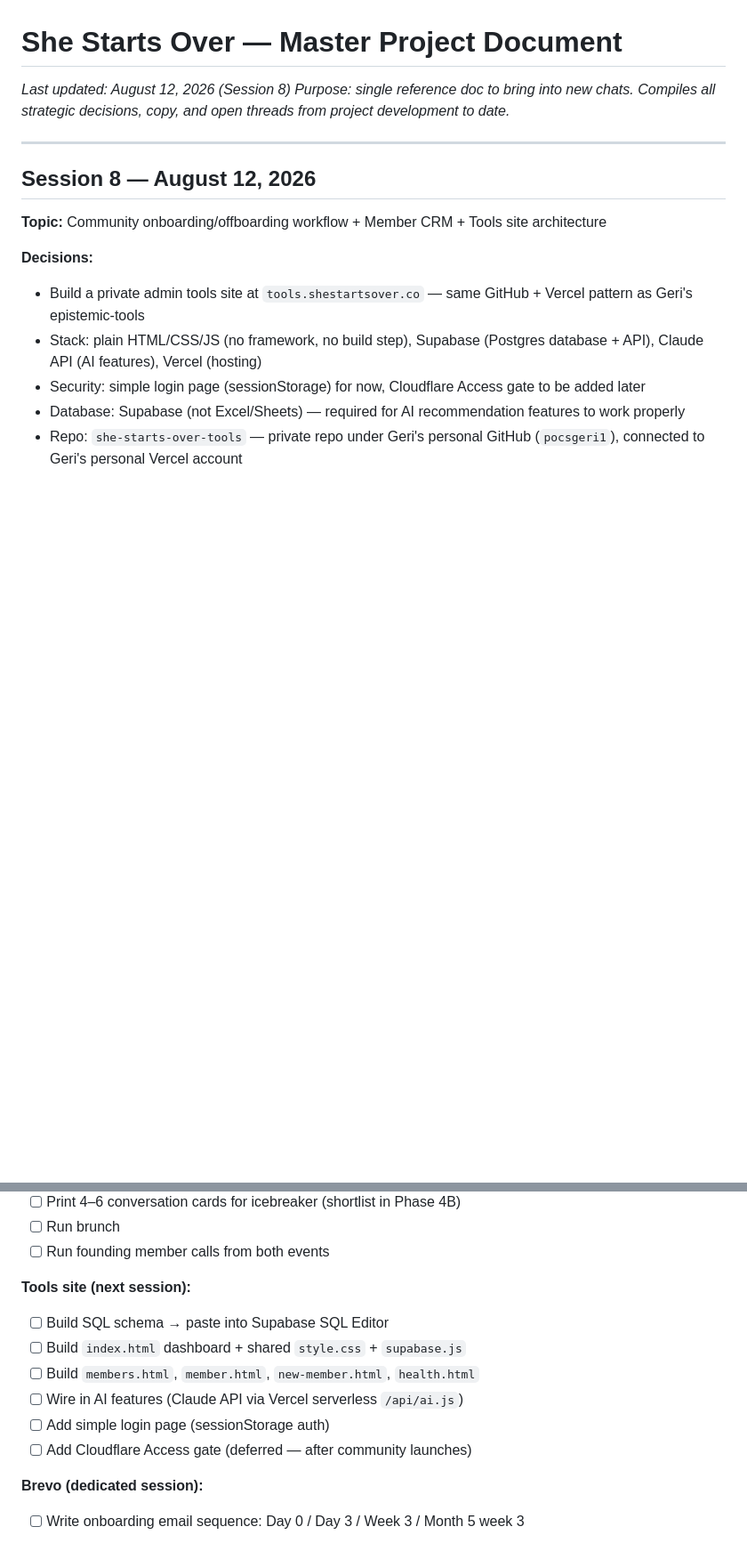
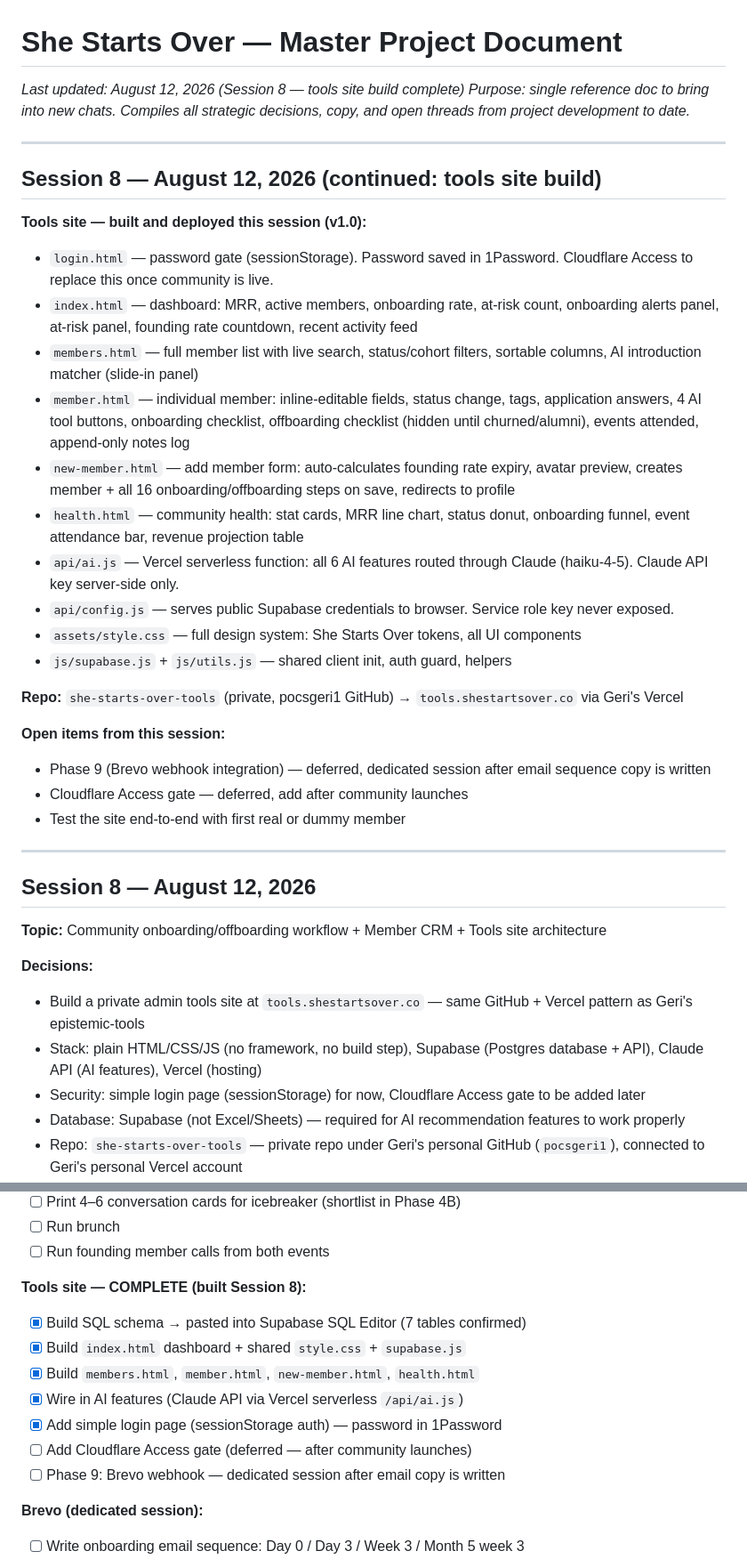
Before and after one commit to urtebakanovaite-dot/she-starts-over, a Markdown page: docs/master-doc.md, 2 parts joined by grey strips. Shown at 89% size. Drawn GitHub-style; blank space fills up the shorter version.

Commit message:
docs: Session 8 complete — tools site built, master-doc + build-plan updated

```diff
--- a/docs/master-doc.md
+++ b/docs/master-doc.md
@@ -1,7 +1,30 @@
 # She Starts Over — Master Project Document
 
-*Last updated: August 12, 2026 (Session 8)*
+*Last updated: August 12, 2026 (Session 8 — tools site build complete)*
 *Purpose: single reference doc to bring into new chats. Compiles all strategic decisions, copy, and open threads from project development to date.*
+
+---
+
+## Session 8 — August 12, 2026 (continued: tools site build)
+
+**Tools site — built and deployed this session (v1.0):**
+- `login.html` — password gate (sessionStorage). Password saved in 1Password. Cloudflare Access to replace this once community is live.
+- `index.html` — dashboard: MRR, active members, onboarding rate, at-risk count, onboarding alerts panel, at-risk panel, founding rate countdown, recent activity feed
+- `members.html` — full member list with live search, status/cohort filters, sortable columns, AI introduction matcher (slide-in panel)
+- `member.html` — individual member: inline-editable fields, status change, tags, application answers, 4 AI tool buttons, onboarding checklist, offboarding checklist (hidden until churned/alumni), events attended, append-only notes log
+- `new-member.html` — add member form: auto-calculates founding rate expiry, avatar preview, creates member + all 16 onboarding/offboarding steps on save, redirects to profile
+- `health.html` — community health: stat cards, MRR line chart, status donut, onboarding funnel, event attendance bar, revenue projection table
+- `api/ai.js` — Vercel serverless function: all 6 AI features routed through Claude (haiku-4-5). Claude API key server-side only.
+- `api/config.js` — serves public Supabase credentials to browser. Service role key never exposed.
+- `assets/style.css` — full design system: She Starts Over tokens, all UI components
+- `js/supabase.js` + `js/utils.js` — shared client init, auth guard, helpers
+
+**Repo:** `she-starts-over-tools` (private, pocsgeri1 GitHub) → `tools.shestartsover.co` via Geri's Vercel
+
+**Open items from this session:**
+- Phase 9 (Brevo webhook integration) — deferred, dedicated session after email sequence copy is written
+- Cloudflare Access gate — deferred, add after community launches
+- Test the site end-to-end with first real or dummy member
 
 ---
 
@@ -189,13 +212,14 @@ Database tables: `members`, `member_notes` (append-only), `onboarding_steps`, `o
 - [ ] Run brunch
 - [ ] Run founding member calls from both events
 
-**Tools site (next session):**
-- [ ] Build SQL schema → paste into Supabase SQL Editor
-- [ ] Build `index.html` dashboard + shared `style.css` + `supabase.js`
-- [ ] Build `members.html`, `member.html`, `new-member.html`, `health.html`
-- [ ] Wire in AI features (Claude API via Vercel serverless `/api/ai.js`)
-- [ ] Add simple login page (sessionStorage auth)
+**Tools site — COMPLETE (built Session 8):**
+- [x] Build SQL schema → pasted into Supabase SQL Editor (7 tables confirmed)
+- [x] Build `index.html` dashboard + shared `style.css` + `supabase.js`
+- [x] Build `members.html`, `member.html`, `new-member.html`, `health.html`
+- [x] Wire in AI features (Claude API via Vercel serverless `/api/ai.js`)
+- [x] Add simple login page (sessionStorage auth) — password in 1Password
 - [ ] Add Cloudflare Access gate (deferred — after community launches)
+- [ ] Phase 9: Brevo webhook — dedicated session after email copy is written
 
 **Brevo (dedicated session):**
 - [ ] Write onboarding email sequence: Day 0 / Day 3 / Week 3 / Month 5 week 3
```
Also changed, not shown: docs/tools-build-plan.md (+2 -3 lines).
